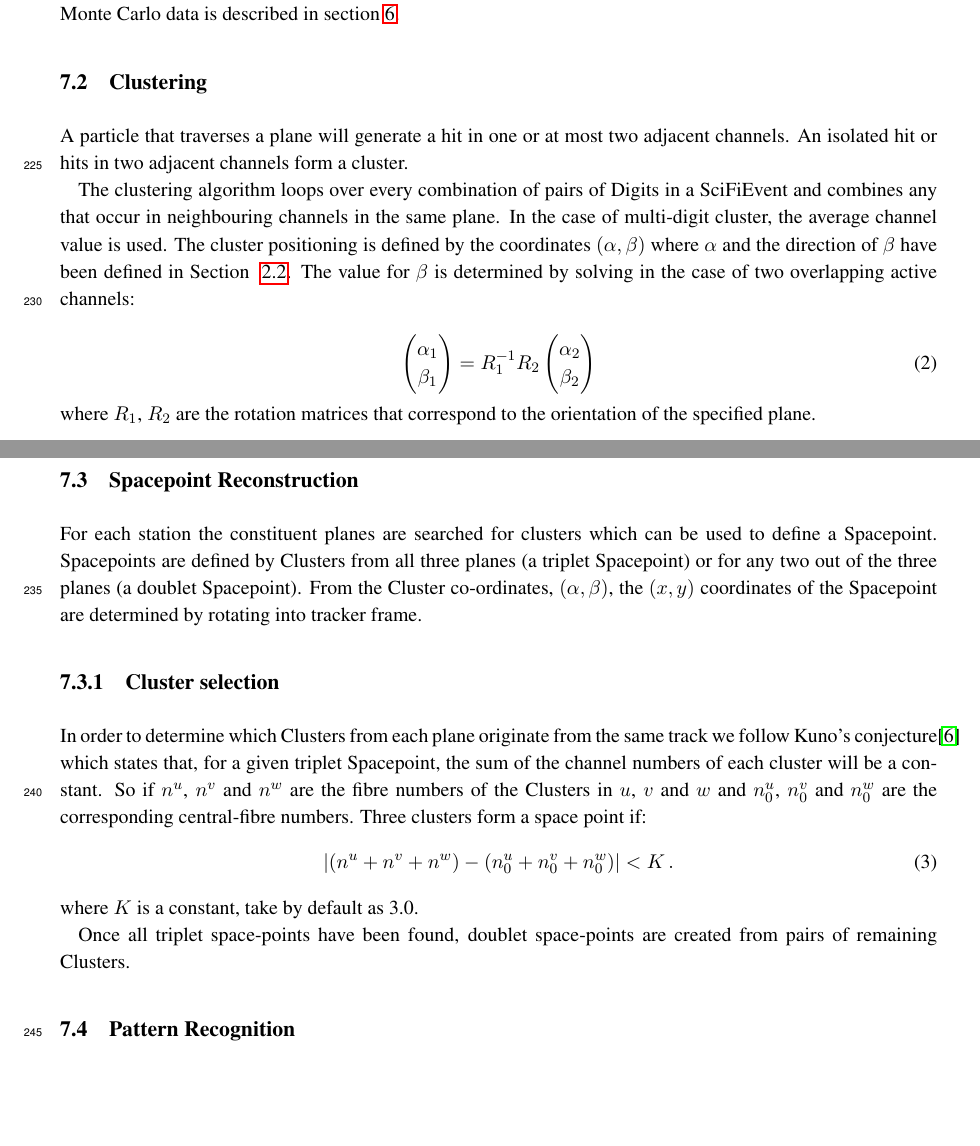
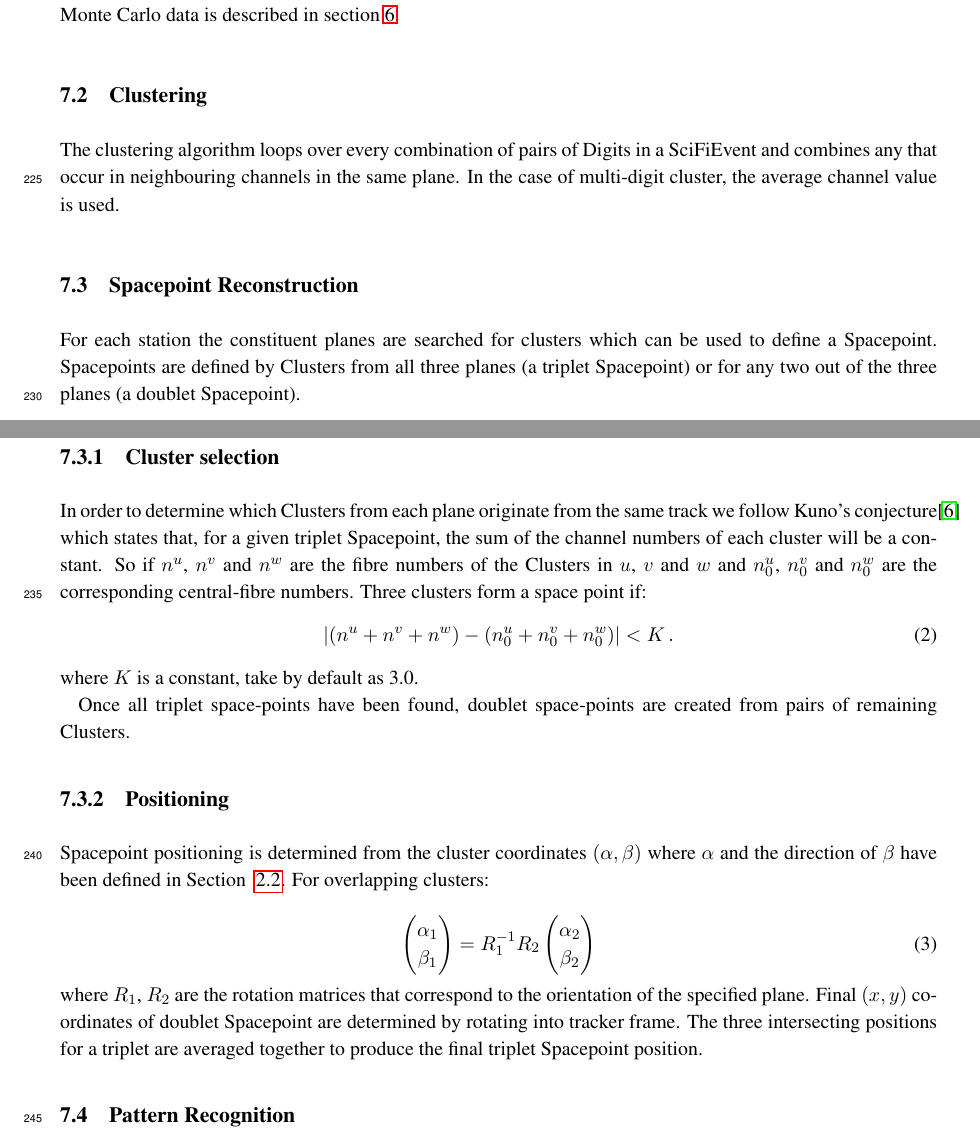
Before and after one commit to mice-software/scifi-software-paper, a LaTeX document (MICETrackerSoftware.tex, which reads 07-Reconstruction/07-Reconstruction.tex): two parts of pages 9 and 10 of 15, joined at a grey line, cut so that both start at the same text, the shorter picture padded with empty space. Compiled offline with pdfLaTeX.

Commit message:
Changed Reconstruction section
Moved cluster positioning to spacepoint reconstruction where it fits
better.

```diff
--- a/07-Reconstruction/07-Reconstruction.tex
+++ b/07-Reconstruction/07-Reconstruction.tex
@@ -15,26 +15,13 @@ The reconstruction process is illustrated in figure~\ref{fig:DataFlow} for both
 
   \subsection{Clustering}
   \label{subsec:Clustering}
-  A particle that traverses a plane will generate a hit in one or at most two adjacent channels.  An isolated hit or hits in two adjacent channels form a cluster.
 
-  The clustering algorithm loops over every combination of pairs of Digits in a SciFiEvent and combines any that occur in neighbouring channels in the same plane. In the case of multi-digit cluster, the average channel value is used. The cluster positioning is defined by the coordinates $(\alpha, \beta)$ where $\alpha$ and the direction of $\beta$ have been defined in Section ~\ref{subsec:PlaneAndClusters}. The value for $\beta$ is determined by solving in the case of two overlapping active channels:
-
-  \begin{equation}
-    \begin{pmatrix}
-     \alpha_1 \\ \beta_1
-    \end{pmatrix} = R_{1}^{-1} R_2
-    \begin{pmatrix}
-      \alpha_2 \\ \beta_2
-    \end{pmatrix}
-  \end{equation}
-
-  \noindent
-  where $R_1$, $R_2$ are the rotation matrices that correspond to the orientation of the specified plane.
+  The clustering algorithm loops over every combination of pairs of Digits in a SciFiEvent and combines any that occur in neighbouring channels in the same plane. In the case of multi-digit cluster, the average channel value is used.
 
   \subsection{Spacepoint Reconstruction}
   \label{subsec:SpacepointReconstruction}
   For each station the constituent planes are searched for clusters which can be used to define a Spacepoint. Spacepoints are defined by Clusters from all three planes (a triplet Spacepoint) or for any two out of the three planes (a doublet Spacepoint).
-  From the Cluster co-ordinates, $(\alpha, \beta)$, the $(x, y)$ coordinates of the Spacepoint are determined by rotating into tracker frame.
+
 
   \subsubsection{Cluster selection}
   \label{subsubsec:ClusterSelection}
@@ -45,6 +32,22 @@ The reconstruction process is illustrated in figure~\ref{fig:DataFlow} for both
   where $K$ is a constant, take by default as 3.0.
 
   Once all triplet space-points have been found, doublet space-points are created from pairs of remaining Clusters.
+
+  \subsubsection{Positioning}
+
+  Spacepoint positioning is determined from the cluster coordinates $(\alpha, \beta)$ where $\alpha$ and the direction of $\beta$ have been defined in Section ~\ref{subsec:PlaneAndClusters}. For overlapping clusters:
+
+  \begin{equation}
+  \begin{pmatrix}
+  \alpha_1 \\ \beta_1
+  \end{pmatrix} = R_{1}^{-1} R_2
+  \begin{pmatrix}
+  \alpha_2 \\ \beta_2
+  \end{pmatrix}
+  \end{equation}
+
+  \noindent
+  where $R_1$, $R_2$ are the rotation matrices that correspond to the orientation of the specified plane.  Final $(x, y)$ coordinates of doublet Spacepoint are determined by rotating into tracker frame.  The three intersecting positions for a triplet are averaged together to produce the final triplet Spacepoint position.
 
   % \subsubsection{Crossing Point Calculation}
   % \label{subsubsec:CrossingPointCalculation}
```
Also changed, not shown: MICETrackerSoftware.pdf, 3 other files.
